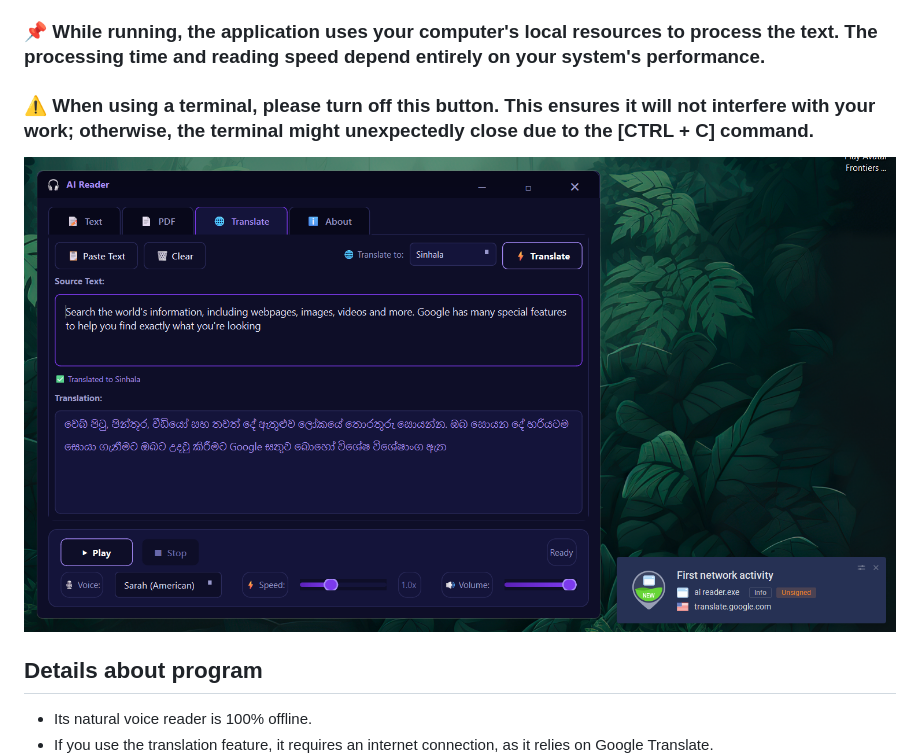
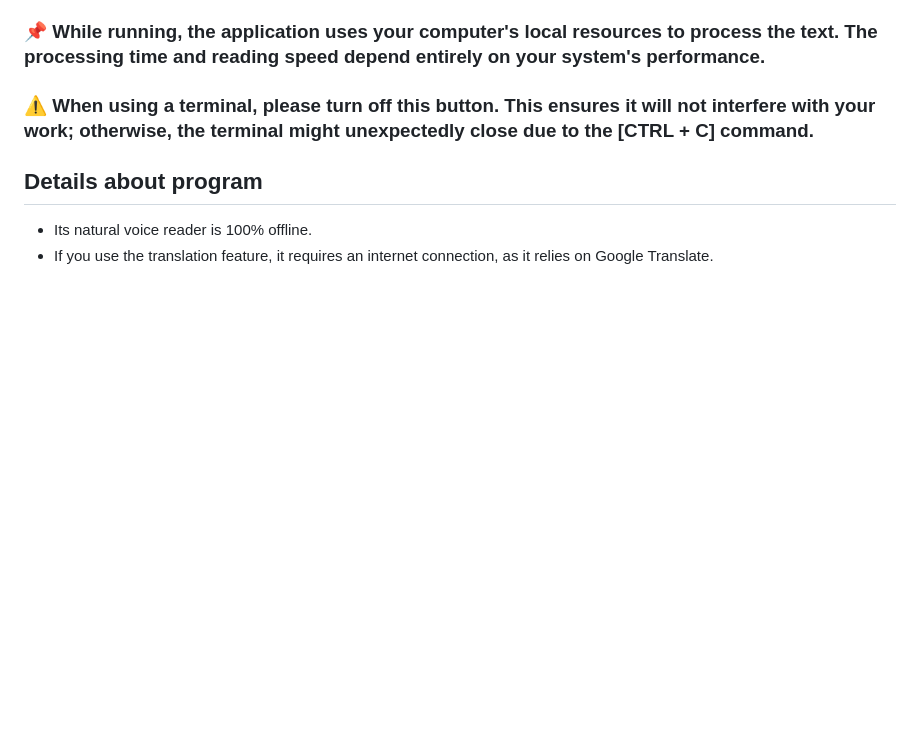
Before and after one commit to mr-theekshana/AI_Reader, a Markdown page: README.md, the part around one of its changes. Rendered like a GitHub page; blank space fills up the shorter version.

```diff
--- a/README.md
+++ b/README.md
@@ -41,7 +42,6 @@ AI Reader is a native Windows application designed for high-quality, natural-sou
 ### ℹ️ If you change any settings, they will save automatically. When you open the application later, your previous settings will be loaded by default.
 ### 📌 While running, the application uses your computer's local resources to process the text. The processing time and reading speed depend entirely on your system's performance.
 ### ⚠️ When using a terminal, please turn off this button. This ensures it will not interfere with your work; otherwise, the terminal might unexpectedly close due to the [CTRL + C] command.
-![Reader Interface](ui/trans.png)
 
 ## Details about program
 - Its natural voice reader is 100% offline.
```
Also changed, not shown: other parts of README.md (+1 -0 lines).
